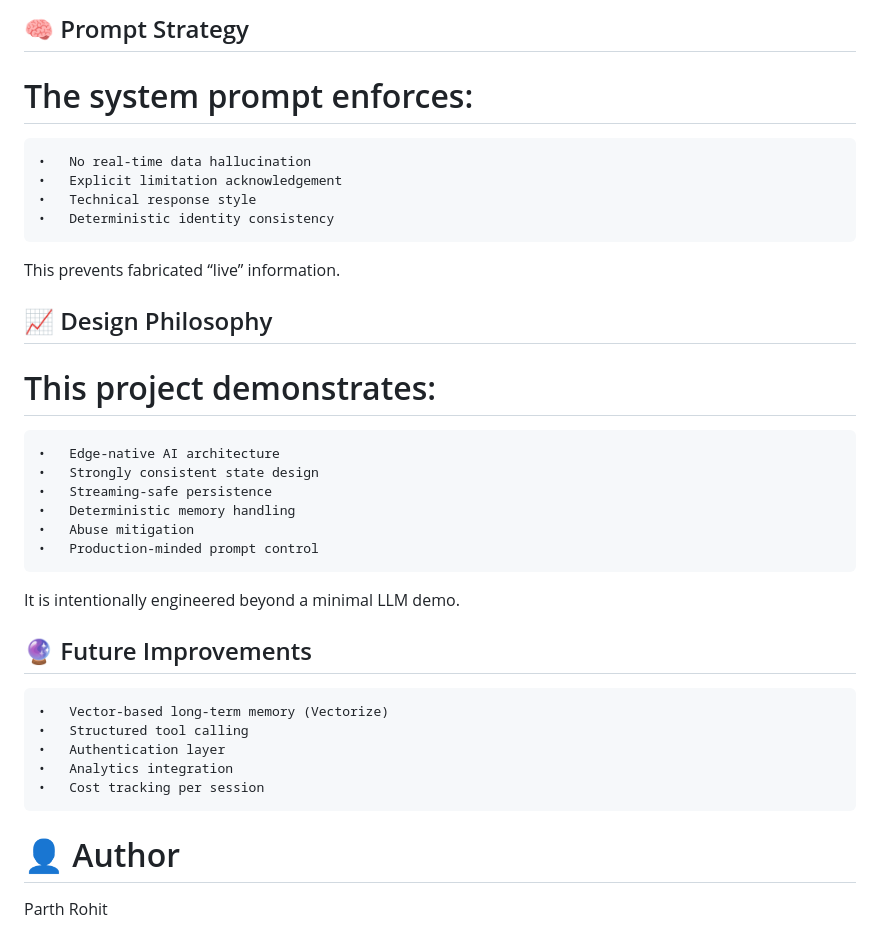
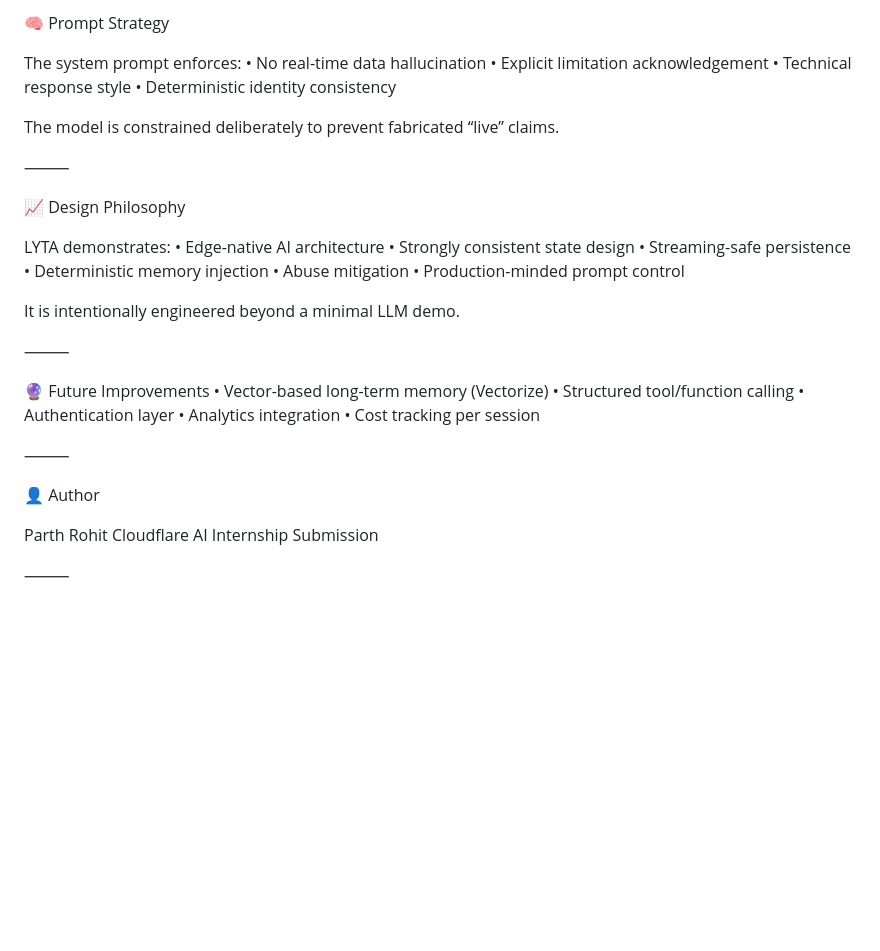
Before and after one commit to parthrohit22/lyta, a Markdown page: README.md, the part around one of its changes. Drawn GitHub-style; blank space fills up the shorter version.

```diff
--- a/README.md
+++ b/README.md
@@ -147,38 +182,42 @@ curl -X POST http://localhost:8787/chat \
 
-## 🧠 Prompt Strategy
+🧠 Prompt Strategy
 
-# The system prompt enforces:
+The system prompt enforces:
 	•	No real-time data hallucination
 	•	Explicit limitation acknowledgement
 	•	Technical response style
 	•	Deterministic identity consistency
 
-This prevents fabricated “live” information.
+The model is constrained deliberately to prevent fabricated “live” claims.
 
+⸻
 
-## 📈 Design Philosophy
+📈 Design Philosophy
 
-# This project demonstrates:
+LYTA demonstrates:
 	•	Edge-native AI architecture
 	•	Strongly consistent state design
 	•	Streaming-safe persistence
-	•	Deterministic memory handling
+	•	Deterministic memory injection
 	•	Abuse mitigation
 	•	Production-minded prompt control
 
 It is intentionally engineered beyond a minimal LLM demo.
 
+⸻
 
-
-## 🔮 Future Improvements
+🔮 Future Improvements
 	•	Vector-based long-term memory (Vectorize)
-	•	Structured tool calling
+	•	Structured tool/function calling
 	•	Authentication layer
 	•	Analytics integration
 	•	Cost tracking per session
 
+⸻
 
-
-# 👤 Author
+👤 Author
 
 Parth Rohit
+Cloudflare AI Internship Submission
+
+⸻
```
Also changed, not shown: other parts of README.md (+83 -48 lines).
